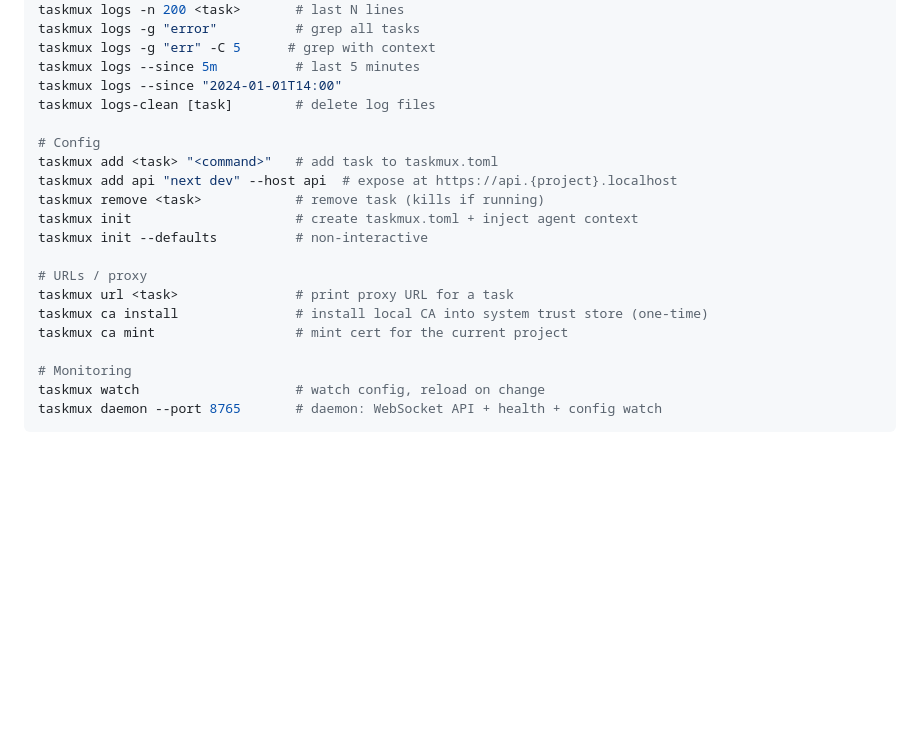
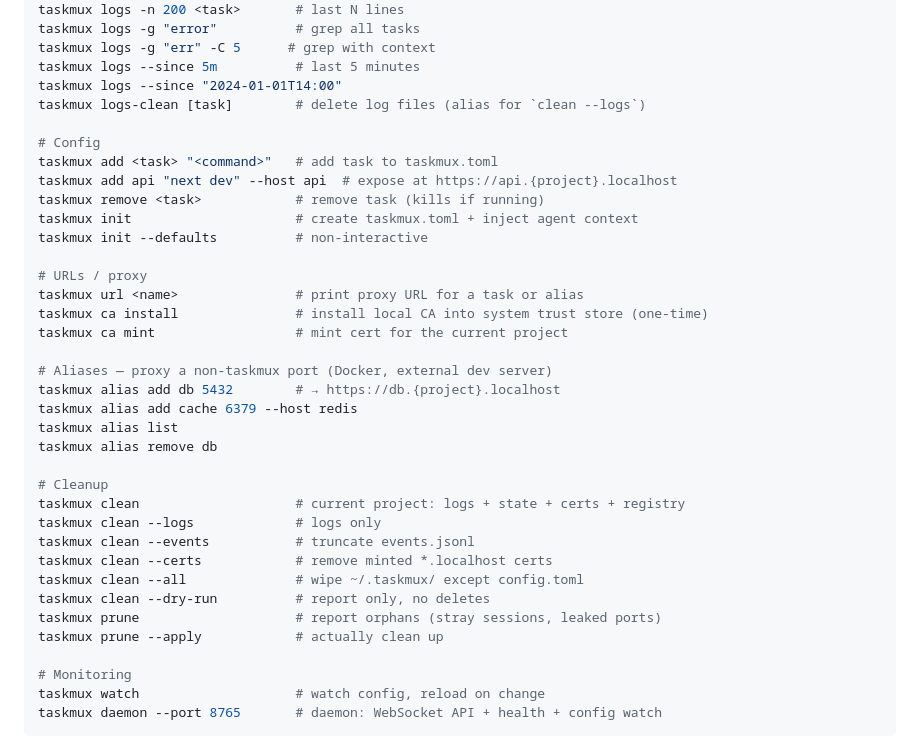
Before and after one commit to nc9/taskmux, a Markdown page: README.md, the part around the change. Rendered like a GitHub page; blank space fills up the shorter version.

```diff
--- a/README.md
+++ b/README.md
@@ -72,7 +72,7 @@ taskmux logs -g "error"          # grep all tasks
 taskmux logs -g "err" -C 5      # grep with context
 taskmux logs --since 5m          # last 5 minutes
 taskmux logs --since "2024-01-01T14:00"
-taskmux logs-clean [task]        # delete log files
+taskmux logs-clean [task]        # delete log files (alias for `clean --logs`)
 
 # Config
 taskmux add <task> "<command>"   # add task to taskmux.toml
@@ -82,9 +82,25 @@ taskmux init                     # create taskmux.toml + inject agent context
 taskmux init --defaults          # non-interactive
 
 # URLs / proxy
-taskmux url <task>               # print proxy URL for a task
+taskmux url <name>               # print proxy URL for a task or alias
 taskmux ca install               # install local CA into system trust store (one-time)
 taskmux ca mint                  # mint cert for the current project
+
+# Aliases — proxy a non-taskmux port (Docker, external dev server)
+taskmux alias add db 5432        # → https://db.{project}.localhost
+taskmux alias add cache 6379 --host redis
+taskmux alias list
+taskmux alias remove db
+
+# Cleanup
+taskmux clean                    # current project: logs + state + certs + registry
+taskmux clean --logs             # logs only
+taskmux clean --events           # truncate events.jsonl
+taskmux clean --certs            # remove minted *.localhost certs
+taskmux clean --all              # wipe ~/.taskmux/ except config.toml
+taskmux clean --dry-run          # report only, no deletes
+taskmux prune                    # report orphans (stray sessions, leaked ports)
+taskmux prune --apply            # actually clean up
 
 # Monitoring
 taskmux watch                    # watch config, reload on change
```
Also changed, not shown: skills/taskmux/SKILL.md (+25 -4 lines).
